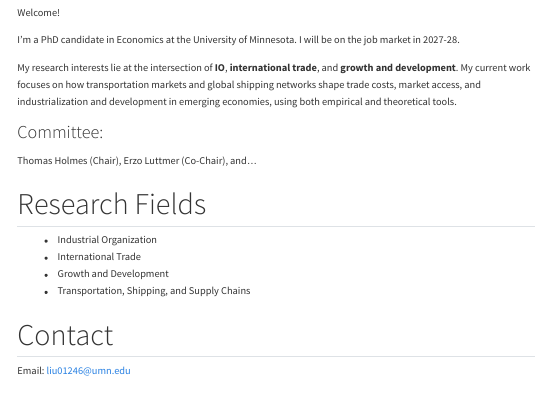
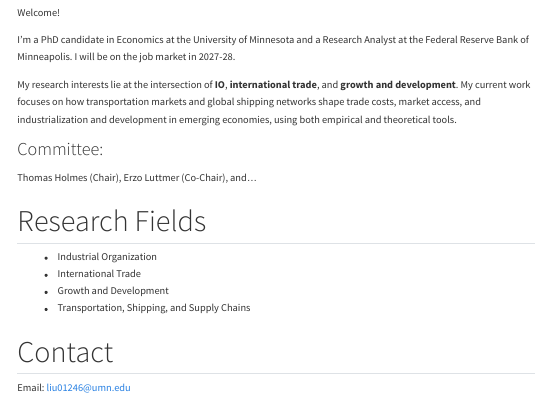
Before and after one commit to xiangliu-econ/xiangliu-econ.github.io, a Quarto document (index.qmd): the page in a window 1100 px wide, from 80 px down. Rendered offline with R 4.5, knitr and Pandoc in place of Quarto, with nearby package versions.

Commit message:
Add research analyst at the Federal Reserve Bank of Minneapolis.

```diff
--- a/index.qmd
+++ b/index.qmd
@@ -29,7 +29,7 @@ description: "Xiang Liu is a PhD candidate in Economics at the University of Min
 
 Welcome!
 
-I'm a PhD candidate in Economics at the University of Minnesota.  I will be on the job market in 2027-28.
+I'm a PhD candidate in Economics at the University of Minnesota and a Research Analyst at the Federal Reserve Bank of Minneapolis. I will be on the job market in 2027-28.
 
 My research interests lie at the intersection of **IO**, **international trade**, and **growth and development**. My current work focuses on how transportation markets and global shipping networks shape trade costs, market access, and industrialization and development in emerging economies, using both empirical and theoretical tools.
 
```
Also changed, not shown: docs/search.json, 2 other files.
